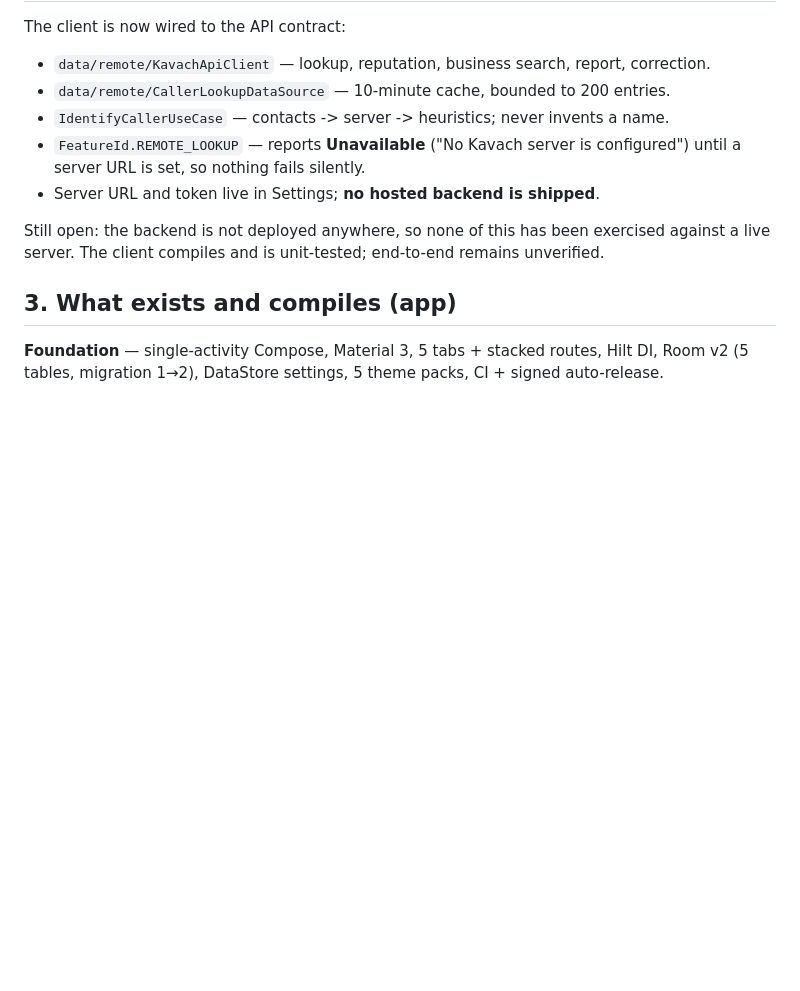
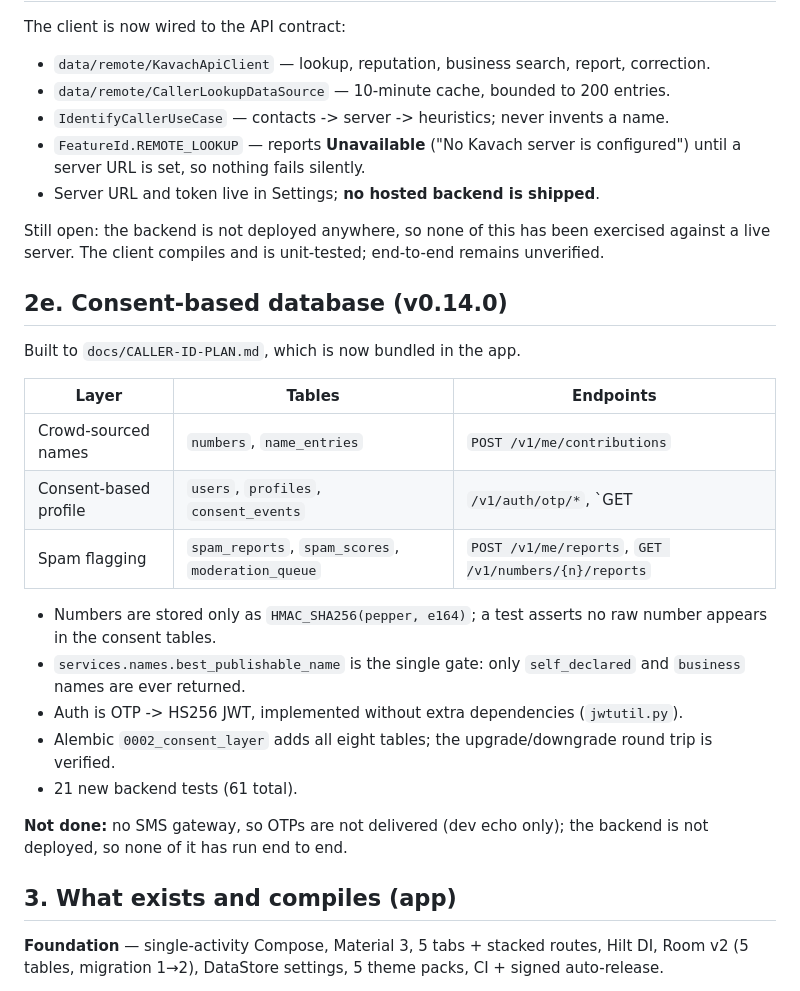
Before and after one commit to merry8989-uk/kavach, a Markdown page: docs/IMPLEMENTATION_STATUS.md, the part around the change. Drawn GitHub-style; blank space fills up the shorter version.

```diff
--- a/docs/IMPLEMENTATION_STATUS.md
+++ b/docs/IMPLEMENTATION_STATUS.md
@@ -105,6 +105,28 @@ The client is now wired to the API contract:
 Still open: the backend is not deployed anywhere, so none of this has been exercised
 against a live server. The client compiles and is unit-tested; end-to-end remains unverified.
 
+## 2e. Consent-based database (v0.14.0)
+
+Built to `docs/CALLER-ID-PLAN.md`, which is now bundled in the app.
+
+| Layer | Tables | Endpoints |
+|-------|--------|-----------|
+| Crowd-sourced names | `numbers`, `name_entries` | `POST /v1/me/contributions` |
+| Consent-based profile | `users`, `profiles`, `consent_events` | `/v1/auth/otp/*`, `GET|PUT|DELETE /v1/me`, `GET /v1/me/consent` |
+| Spam flagging | `spam_reports`, `spam_scores`, `moderation_queue` | `POST /v1/me/reports`, `GET /v1/numbers/{n}/reports` |
+
+- Numbers are stored only as `HMAC_SHA256(pepper, e164)`; a test asserts no raw
+  number appears in the consent tables.
+- `services.names.best_publishable_name` is the single gate: only `self_declared`
+  and `business` names are ever returned.
+- Auth is OTP -> HS256 JWT, implemented without extra dependencies (`jwtutil.py`).
+- Alembic `0002_consent_layer` adds all eight tables; the upgrade/downgrade
+  round trip is verified.
+- 21 new backend tests (61 total).
+
+**Not done:** no SMS gateway, so OTPs are not delivered (dev echo only); the
+backend is not deployed, so none of it has run end to end.
+
 ## 3. What exists and compiles (app)
 
 **Foundation** — single-activity Compose, Material 3, 5 tabs + stacked routes, Hilt DI,
```
Also changed, not shown: README.md (+41 -0 lines), docs/FEATURE_MATRIX.md (+3 -0 lines).
